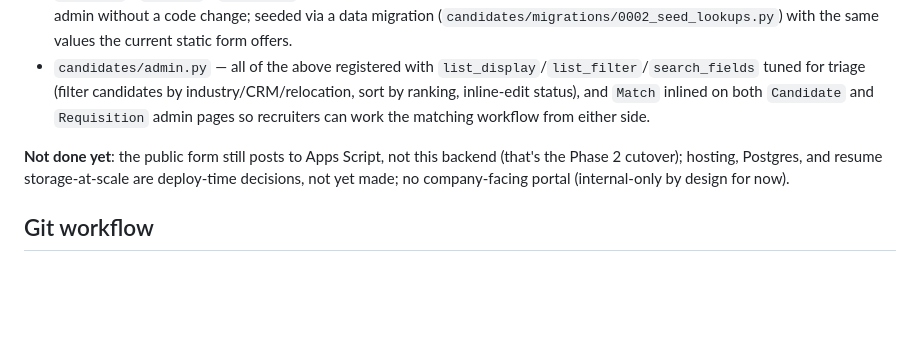
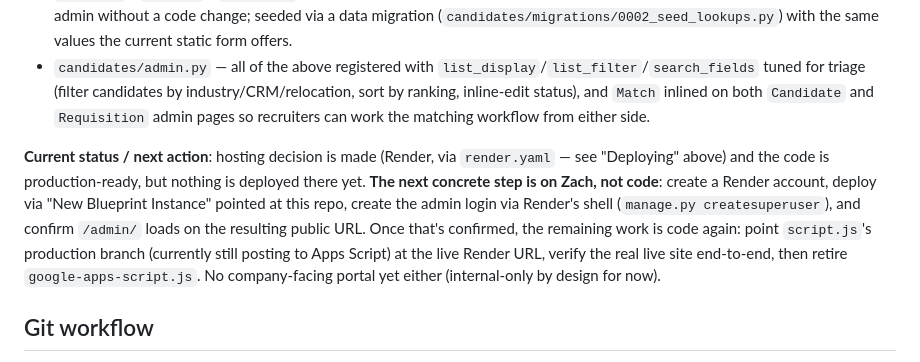
Before and after one commit to Trougz/the-sales-floor, a Markdown page: CLAUDE.md, the part around the change. Drawn GitHub-style; blank space fills up the shorter version.

Commit message:
Update CLAUDE.md status to reflect Render decision and next action
Previous "not done yet" note was stale (said hosting was undecided);
spells out the concrete next step for whoever/whatever picks this up.

```diff
--- a/CLAUDE.md
+++ b/CLAUDE.md
@@ -50,7 +50,7 @@ Single app, `candidates`, in project `salesfloor`:
 - `Industry` / `CrmTool` / `WorkStyle` — small lookup tables (not hardcoded choices) so recruiters can add new values from the admin without a code change; seeded via a data migration (`candidates/migrations/0002_seed_lookups.py`) with the same values the current static form offers.
 - `candidates/admin.py` — all of the above registered with `list_display`/`list_filter`/`search_fields` tuned for triage (filter candidates by industry/CRM/relocation, sort by ranking, inline-edit status), and `Match` inlined on both `Candidate` and `Requisition` admin pages so recruiters can work the matching workflow from either side.
 
-**Not done yet**: the public form still posts to Apps Script, not this backend (that's the Phase 2 cutover); hosting, Postgres, and resume storage-at-scale are deploy-time decisions, not yet made; no company-facing portal (internal-only by design for now).
+**Current status / next action**: hosting decision is made (Render, via `render.yaml` — see "Deploying" above) and the code is production-ready, but nothing is deployed there yet. **The next concrete step is on Zach, not code**: create a Render account, deploy via "New Blueprint Instance" pointed at this repo, create the admin login via Render's shell (`manage.py createsuperuser`), and confirm `/admin/` loads on the resulting public URL. Once that's confirmed, the remaining work is code again: point `script.js`'s production branch (currently still posting to Apps Script) at the live Render URL, verify the real live site end-to-end, then retire `google-apps-script.js`. No company-facing portal yet either (internal-only by design for now).
 
 ## Git workflow
 
```
